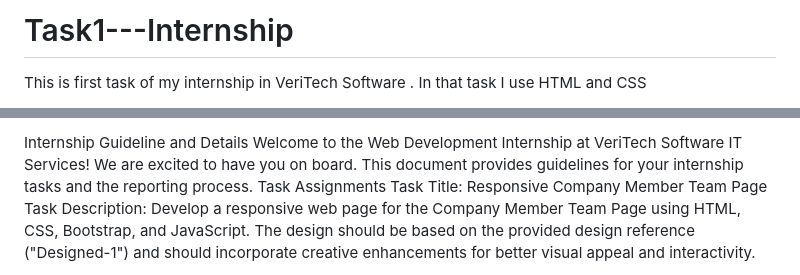
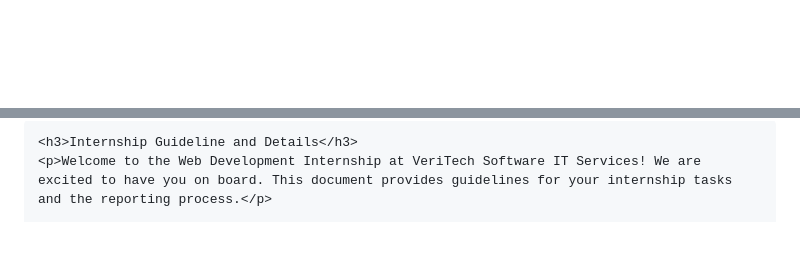
Before and after one commit to Sanskratipatel15/Task1---Internship, a Markdown page: README.md, 2 parts joined by grey strips. Rendered like a GitHub page; blank space fills up the shorter version.

```diff
--- a/README.md
+++ b/README.md
@@ -1,3 +1 @@
-# Task1---Internship
-This is first task of my internship in VeriTech Software . In that task I use HTML and CSS
 
@@ -6,8 +5,4 @@ Web Development Internship
 
-Internship Guideline and Details
-Welcome to the Web Development Internship at VeriTech Software IT Services! We are excited to have you on board. This document provides guidelines for your internship tasks and the reporting process.
-Task Assignments
-Task Title: Responsive Company Member Team Page
-Task Description:
-Develop a responsive web page for the Company Member Team Page using HTML, CSS, Bootstrap, and JavaScript. The design should be based on the provided design reference ("Designed-1") and should incorporate creative enhancements for better visual appeal and interactivity.
+    <h3>Internship Guideline and Details</h3>
+    <p>Welcome to the Web Development Internship at VeriTech Software IT Services! We are excited to have you on board. This document provides guidelines for your internship tasks and the reporting process.</p>
 
```
Also changed, not shown: other parts of README.md (+87 -37 lines).
